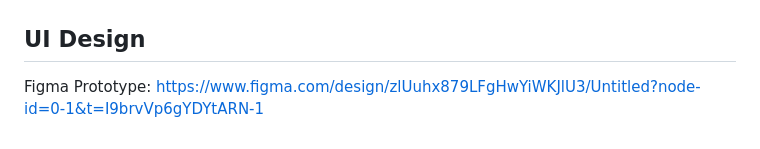
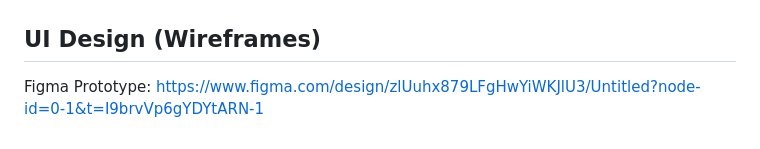
Before and after one commit to tranthanhngannnn/restaurant-booking-system, a Markdown page: docs/requirements.md, the part around the change. GitHub-like rendering.

```diff
--- a/docs/requirements.md
+++ b/docs/requirements.md
@@ -61,6 +61,6 @@ Delete: Chuyển sang chế độ "Lưu trữ" (Soft Delete) để không làm m
 ## Use Case Diagram
 ![Use Case Diagram](usecase-diagram.png)
 
-## UI Design
+## UI Design (Wireframes)
 Figma Prototype:
 https://www.figma.com/design/zlUuhx879LFgHwYiWKJlU3/Untitled?node-id=0-1&t=I9brvVp6gYDYtARN-1
```
